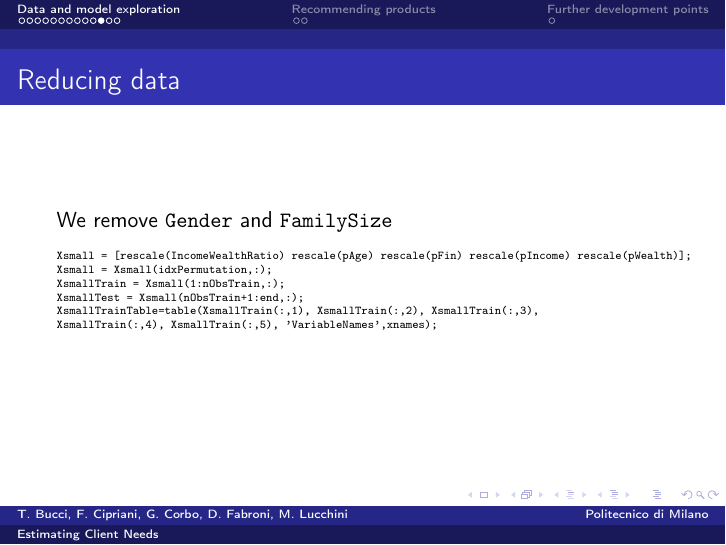
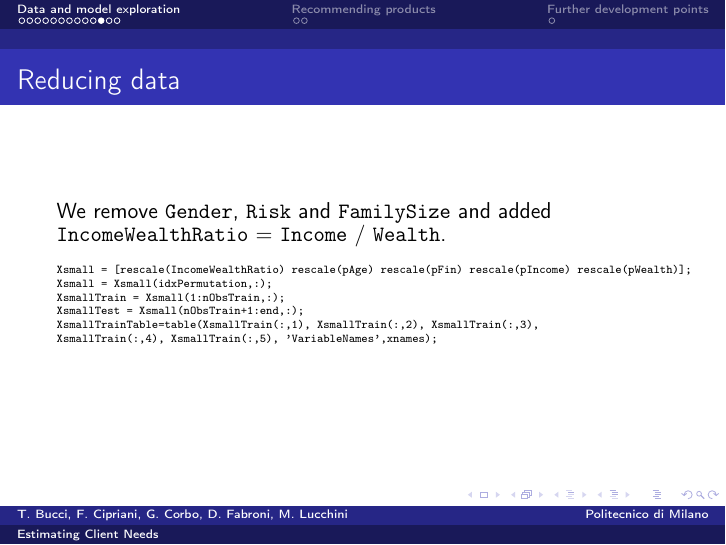
Before and after one commit to teobucci/fintech, LaTeX slides (presentation-project-2/presentation-project-2.tex): page 13 of 18. Compiled offline with pdfLaTeX.

Commit message:
correzione

```diff
--- a/presentation-project-2/presentation-project-2.tex
+++ b/presentation-project-2/presentation-project-2.tex
@@ -193,7 +193,7 @@ XTest(:,5), XTest(:,6),XTest(:,7), 'VariableNames',varNames);
 
 \begin{frame}[fragile]
 \frametitle{Reducing data}
-We remove \texttt{Gender} and \texttt{FamilySize}
+We remove \texttt{Gender}, \texttt{Risk} and \texttt{FamilySize} and added \texttt{IncomeWealthRatio} $=$ \texttt{Income} $/$ \texttt{Wealth}.
 \tiny
 \begin{verbatim}
 Xsmall = [rescale(IncomeWealthRatio) rescale(pAge) rescale(pFin) rescale(pIncome) rescale(pWealth)];
```
Also changed, not shown: presentation-project-2/presentation-project-2.pdf.
